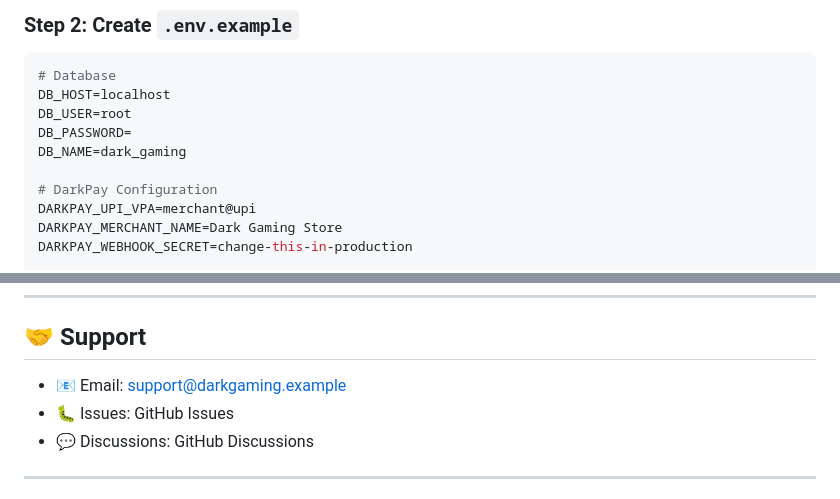
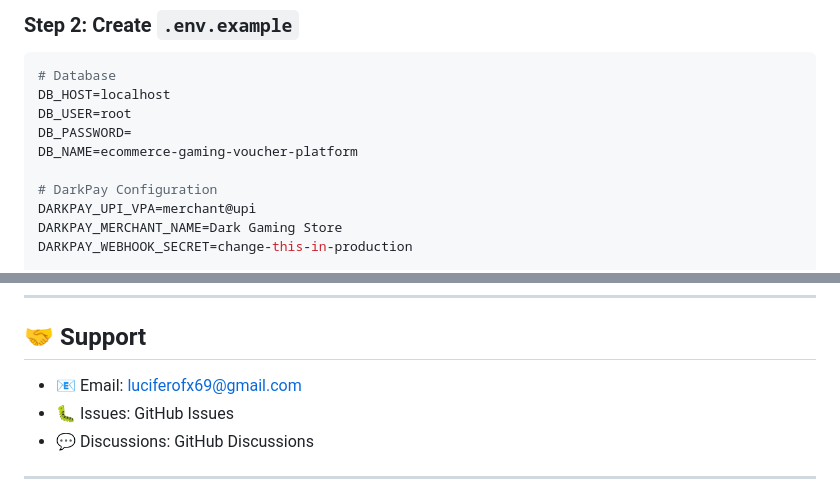
Before and after one commit to luciferofx/ecommerce-gaming-voucher-platform, a Markdown page: README.md, 2 parts joined by grey strips. Drawn GitHub-style.

```diff
--- a/README.md
+++ b/README.md
@@ -367,7 +367,7 @@ git push -u origin main
 DB_HOST=localhost
 DB_USER=root
 DB_PASSWORD=
-DB_NAME=dark_gaming
+DB_NAME=ecommerce-gaming-voucher-platform
 
 # DarkPay Configuration
 DARKPAY_UPI_VPA=merchant@upi
@@ -433,7 +433,7 @@ This project is licensed under the MIT License - see LICENSE file for details.
 
 ## 🤝 Support
 
-- 📧 Email: support@darkgaming.example
+- 📧 Email: luciferofx69@gmail.com
 - 🐛 Issues: GitHub Issues
 - 💬 Discussions: GitHub Discussions
 
```
Also changed, not shown: other parts of README.md (+8 -8 lines).
